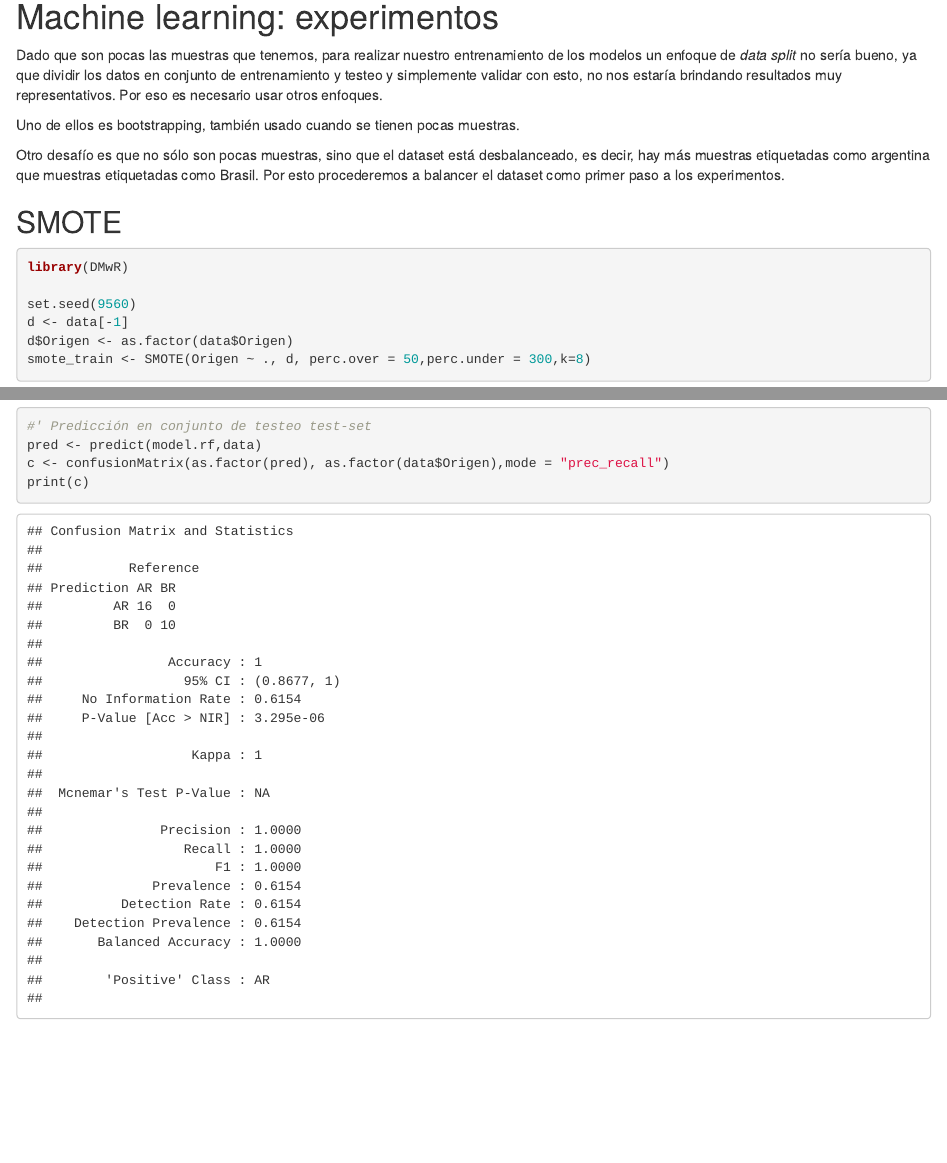
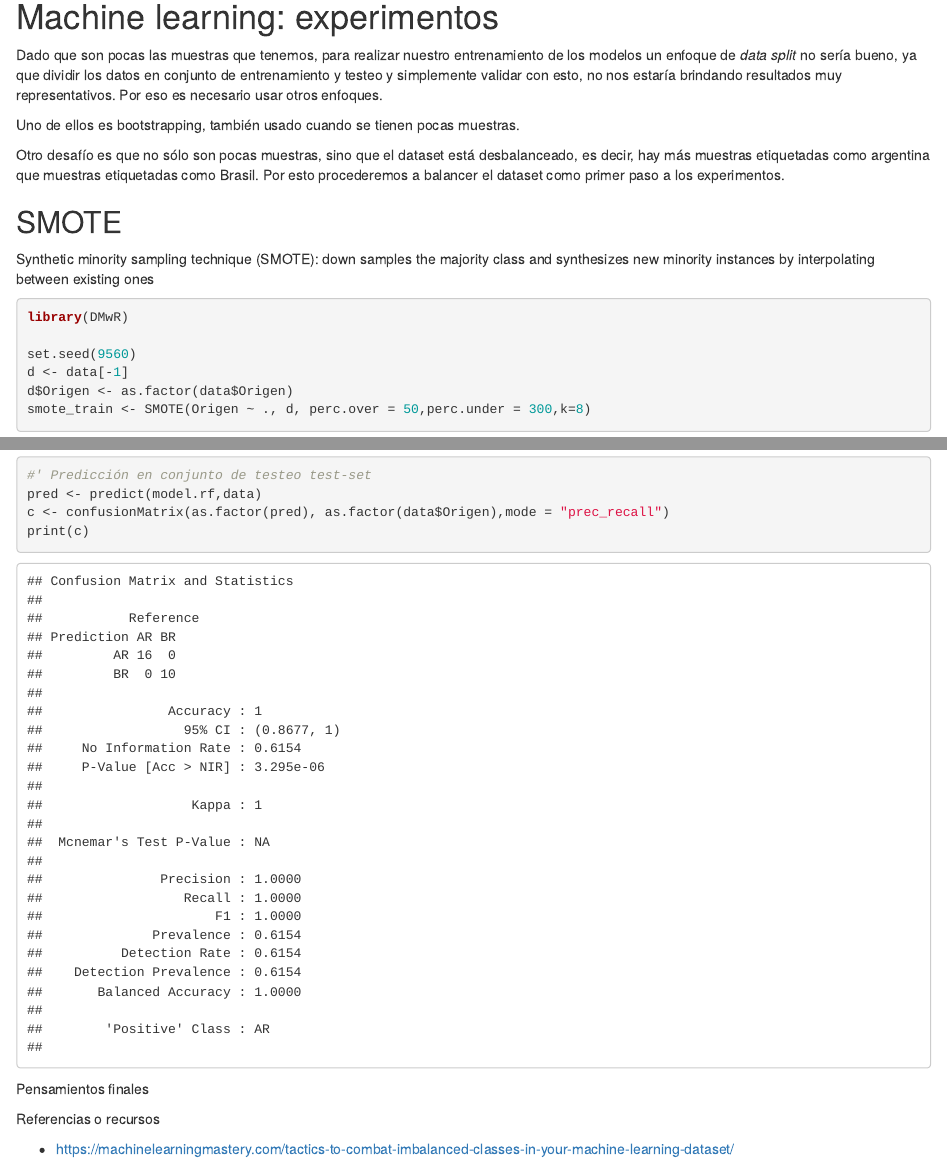
Before and after one commit to anadiedrichs/jugos-uva-canizo, an R Markdown document (04-classification/04-classification.Rmd): the page in a window 1100 px wide, from 940 px down, and a second part further down, joined at a grey line. Rendered offline with R 4.5, knitr and Pandoc, with nearby package versions; code that draws random numbers runs with fixed seeds of ours; some code elsewhere in the file could not run offline.

Commit message:
add some references

````diff
--- a/04-classification/04-classification.Rmd
+++ b/04-classification/04-classification.Rmd
@@ -64,6 +64,9 @@
 Otro desafío es que no sólo son pocas muestras, sino que el dataset está desbalanceado, es decir, hay más muestras etiquetadas como argentina que muestras etiquetadas como Brasil. Por esto procederemos a balancer el dataset como primer paso a los experimentos.
 
 ## SMOTE
+
+Synthetic minority sampling technique (SMOTE): down samples the majority class and synthesizes new minority instances by interpolating between existing ones
+
 
 ```{r}
 library(DMwR)
@@ -282,3 +285,10 @@
 c <- confusionMatrix(as.factor(pred), as.factor(data$Origen),mode = "prec_recall")
 print(c)
 ```
+
+Pensamientos finales
+
+
+Referencias o recursos
+
+* https://machinelearningmastery.com/tactics-to-combat-imbalanced-classes-in-your-machine-learning-dataset/
````
